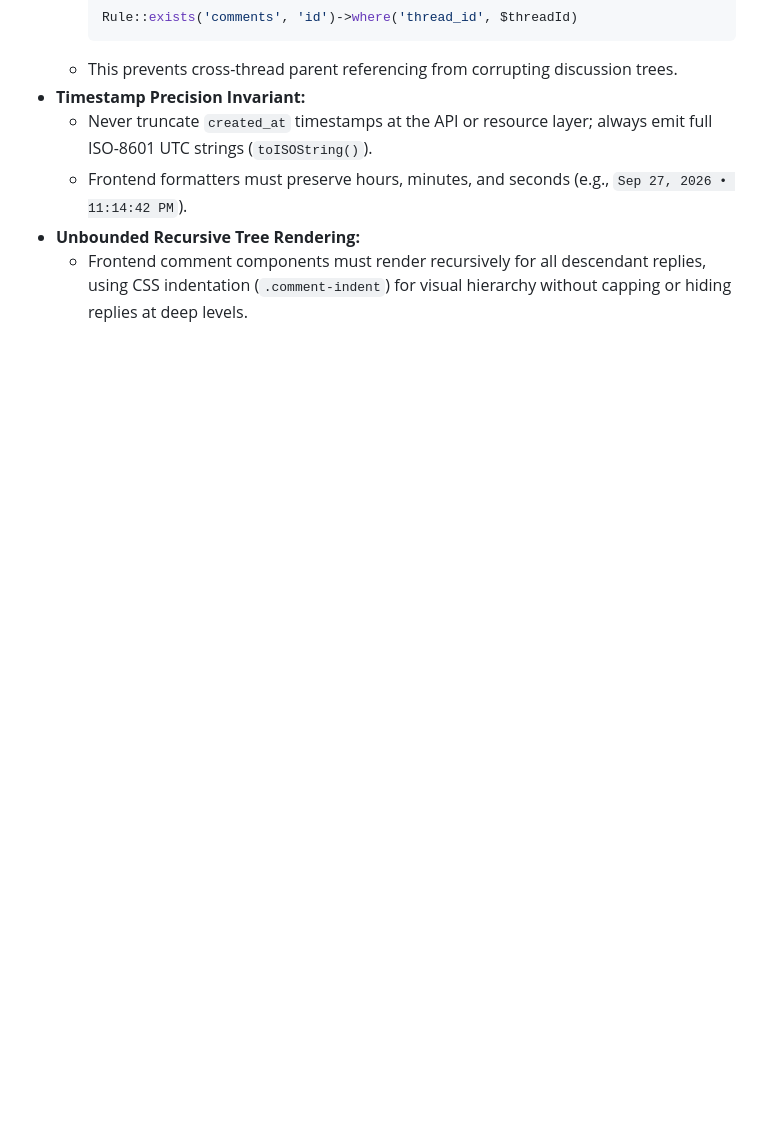
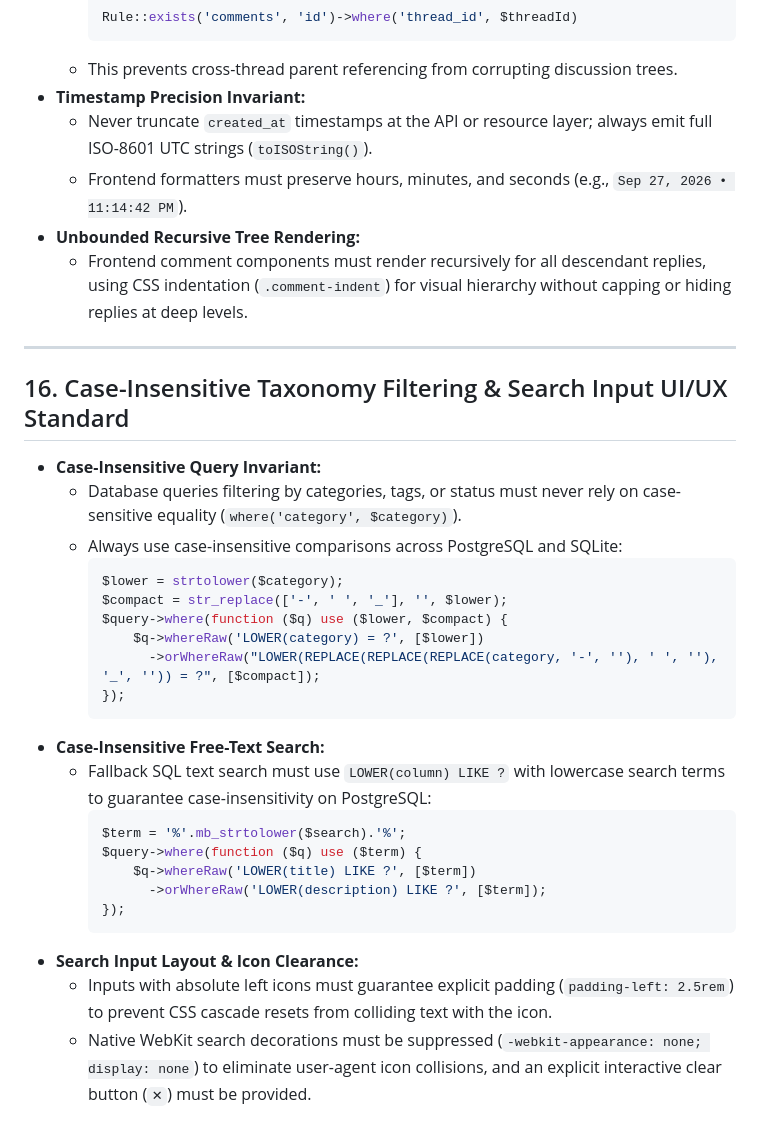
Before and after one commit to RaymundGerardReyes/Community-Powered-Protocol-Discussion-Platform, a Markdown page: GEMINI.md, the part around the change. Drawn GitHub-style; blank space fills up the shorter version.

Commit message:
docs: codify Rule 16 on case-insensitive taxonomy filtering and search input UI/UX

````diff
--- a/GEMINI.md
+++ b/GEMINI.md
@@ -224,3 +224,30 @@
   - Frontend formatters must preserve hours, minutes, and seconds (e.g., `Sep 27, 2026 • 11:14:42 PM`).
 - **Unbounded Recursive Tree Rendering:**
   - Frontend comment components must render recursively for all descendant replies, using CSS indentation (`.comment-indent`) for visual hierarchy without capping or hiding replies at deep levels.
+
+---
+
+## 16. Case-Insensitive Taxonomy Filtering & Search Input UI/UX Standard
+- **Case-Insensitive Query Invariant:**
+  - Database queries filtering by categories, tags, or status must never rely on case-sensitive equality (`where('category', $category)`).
+  - Always use case-insensitive comparisons across PostgreSQL and SQLite:
+    ```php
+    $lower = strtolower($category);
+    $compact = str_replace(['-', ' ', '_'], '', $lower);
+    $query->where(function ($q) use ($lower, $compact) {
+        $q->whereRaw('LOWER(category) = ?', [$lower])
+          ->orWhereRaw("LOWER(REPLACE(REPLACE(REPLACE(category, '-', ''), ' ', ''), '_', '')) = ?", [$compact]);
+    });
+    ```
+- **Case-Insensitive Free-Text Search:**
+  - Fallback SQL text search must use `LOWER(column) LIKE ?` with lowercase search terms to guarantee case-insensitivity on PostgreSQL:
+    ```php
+    $term = '%'.mb_strtolower($search).'%';
+    $query->where(function ($q) use ($term) {
+        $q->whereRaw('LOWER(title) LIKE ?', [$term])
+          ->orWhereRaw('LOWER(description) LIKE ?', [$term]);
+    });
+    ```
+- **Search Input Layout & Icon Clearance:**
+  - Inputs with absolute left icons must guarantee explicit padding (`padding-left: 2.5rem`) to prevent CSS cascade resets from colliding text with the icon.
+  - Native WebKit search decorations must be suppressed (`-webkit-appearance: none; display: none`) to eliminate user-agent icon collisions, and an explicit interactive clear button (`✕`) must be provided.
````
